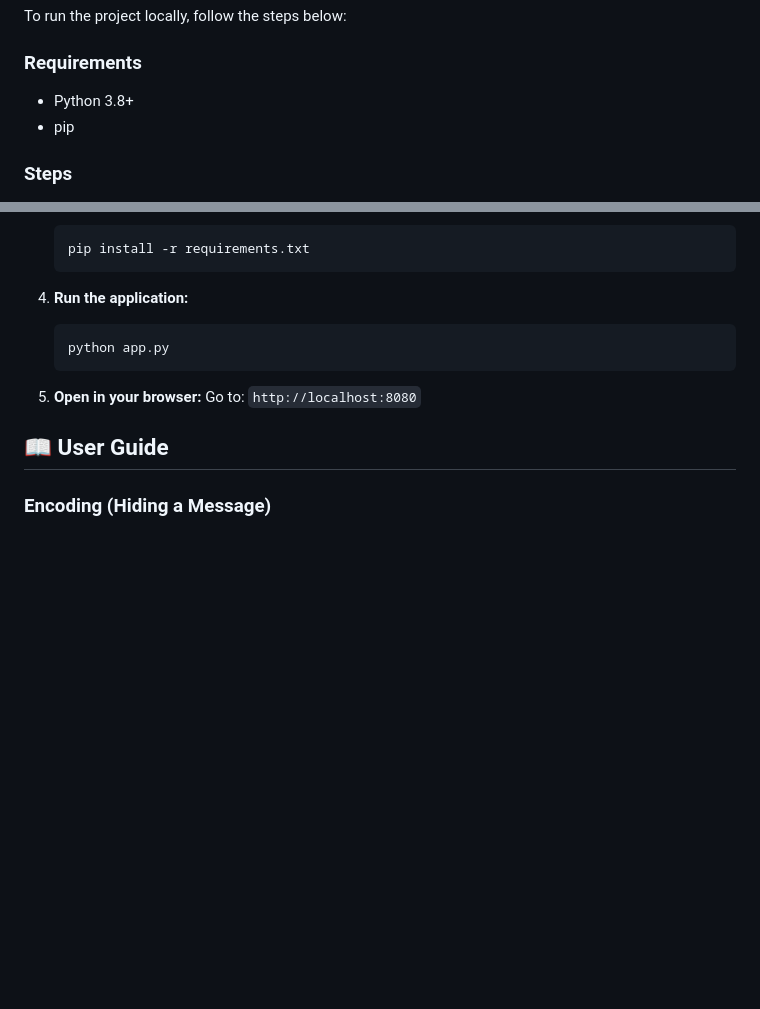
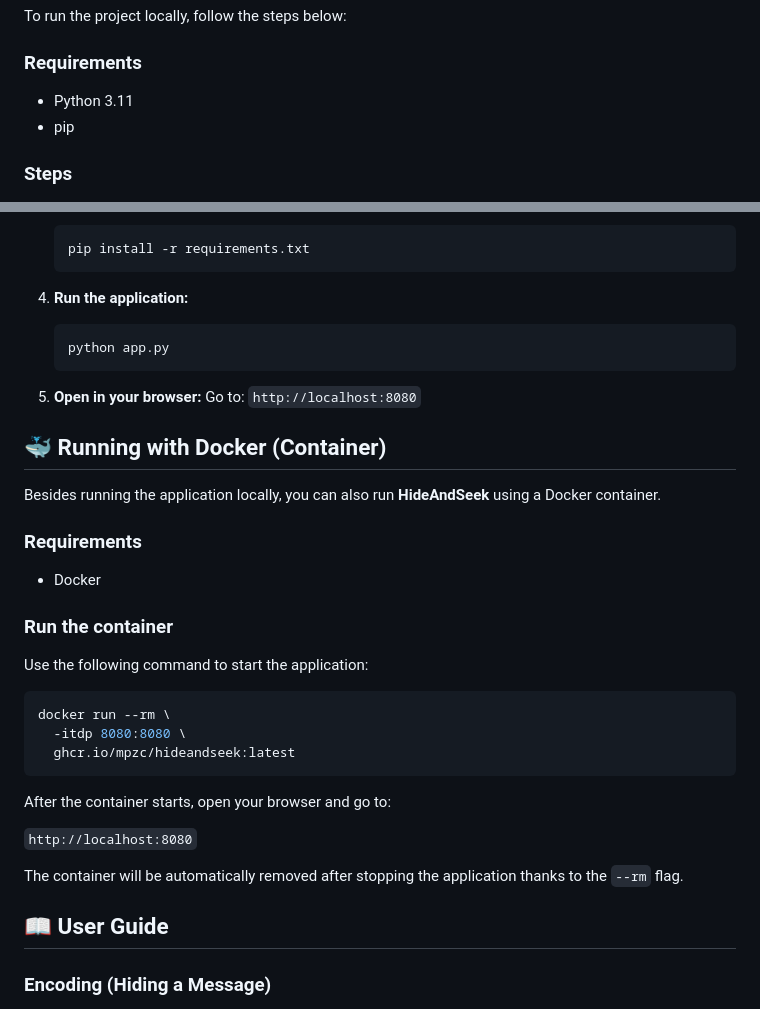
Before and after one commit to MPZC/hideandseek, a Markdown page: README.md, 2 parts joined by grey strips. Rendered like a GitHub page; blank space fills up the shorter version.

Commit message:
Update README
Update README with Docker usage instructions

````diff
--- a/README.md
+++ b/README.md
@@ -52,7 +52,7 @@ To run the project locally, follow the steps below:
 
 ### Requirements
 
-* Python 3.8+
+* Python 3.11
 * pip
 
 ### Steps
@@ -89,6 +89,30 @@ To run the project locally, follow the steps below:
 5. **Open in your browser:**
    Go to: `http://localhost:8080`
 
+## 🐳 Running with Docker (Container)
+
+Besides running the application locally, you can also run **HideAndSeek** using a Docker container.
+
+### Requirements
+
+* Docker
+
+### Run the container
+
+Use the following command to start the application:
+
+```bash
+docker run --rm \
+  -itdp 8080:8080 \
+  ghcr.io/mpzc/hideandseek:latest
+```
+
+After the container starts, open your browser and go to:
+
+`http://localhost:8080`
+
+The container will be automatically removed after stopping the application thanks to the `--rm` flag.
+
 ## 📖 User Guide
 
 ### Encoding (Hiding a Message)
````
